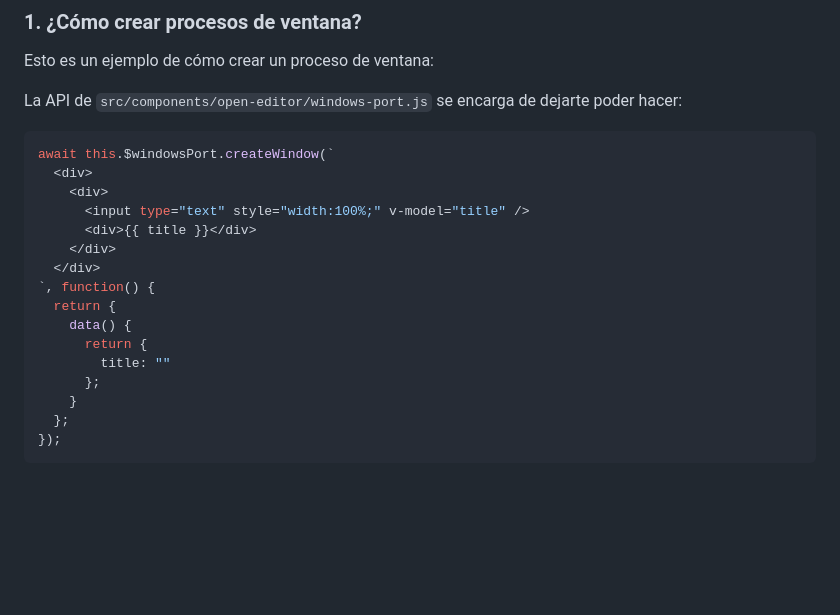
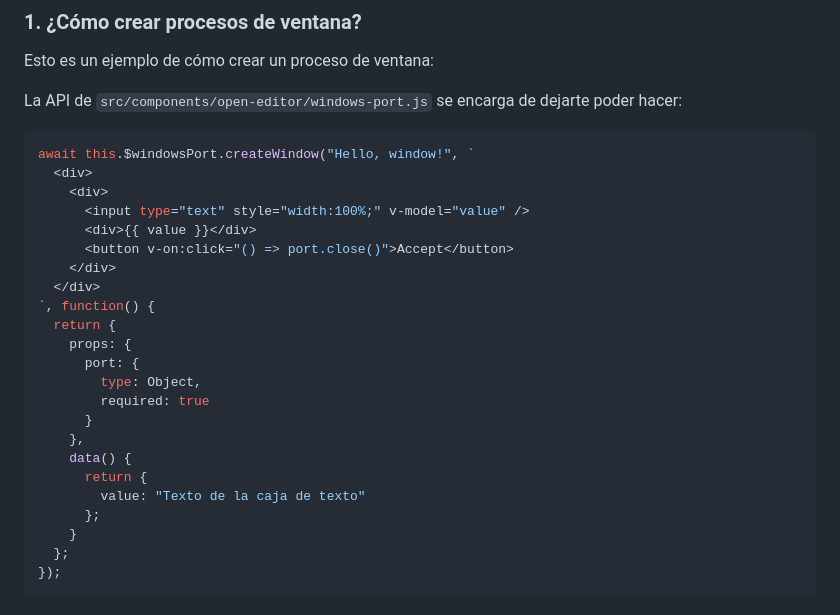
Before and after one commit to allnulled/conductometria-api, a Markdown page: README.md, the part around the change. Drawn GitHub-style; blank space fills up the shorter version.

Commit message:
fixed readme about windowsport

````diff
--- a/README.md
+++ b/README.md
@@ -133,18 +133,25 @@ Esto es un ejemplo de cómo crear un proceso de ventana:
 La API de `src/components/open-editor/windows-port.js` se encarga de dejarte poder hacer:
 
 ```js
-await this.$windowsPort.createWindow(`
+await this.$windowsPort.createWindow("Hello, window!", `
   <div>
     <div>
-      <input type="text" style="width:100%;" v-model="title" />
-      <div>{{ title }}</div>
+      <input type="text" style="width:100%;" v-model="value" />
+      <div>{{ value }}</div>
+      <button v-on:click="() => port.close()">Accept</button>
     </div>
   </div>
 `, function() {
   return {
+    props: {
+      port: {
+        type: Object,
+        required: true
+      }
+    },
     data() {
       return {
-        title: ""
+        value: "Texto de la caja de texto"
       };
     }
   };
````
